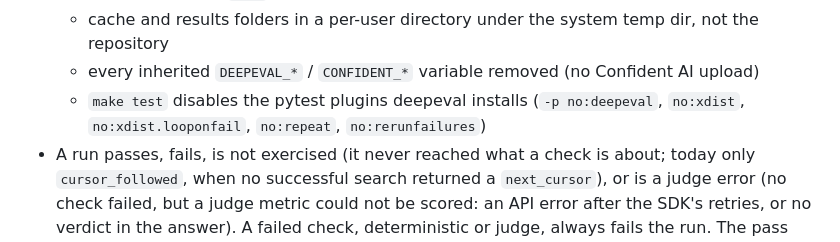
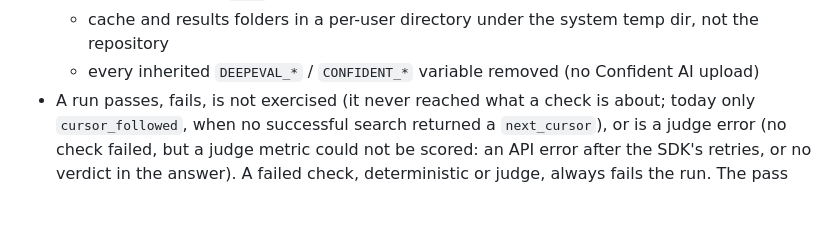
Before and after one commit to velychkovych/new-page-solutions-task, a Markdown page: README.md, the part around the change. Drawn GitHub-style; blank space fills up the shorter version.

Commit message:
docs(readme): list the disabled pytest plugins once, under the local gates
Co-Authored-By: Claude Opus 5.5 <noreply@anthropic.com>

```diff
--- a/README.md
+++ b/README.md
@@ -318,8 +318,6 @@ flowchart TD
   - cache and results folders in a per-user directory under the system temp dir, not the
     repository
   - every inherited `DEEPEVAL_*` / `CONFIDENT_*` variable removed (no Confident AI upload)
-  - `make test` disables the pytest plugins deepeval installs (`-p no:deepeval`, `no:xdist`,
-    `no:xdist.looponfail`, `no:repeat`, `no:rerunfailures`)
 - A run passes, fails, is not exercised (it never reached what a check is about; today
   only `cursor_followed`, when no successful search returned a `next_cursor`), or is a
   judge error (no check failed, but a judge metric could not be scored: an API error after
```
